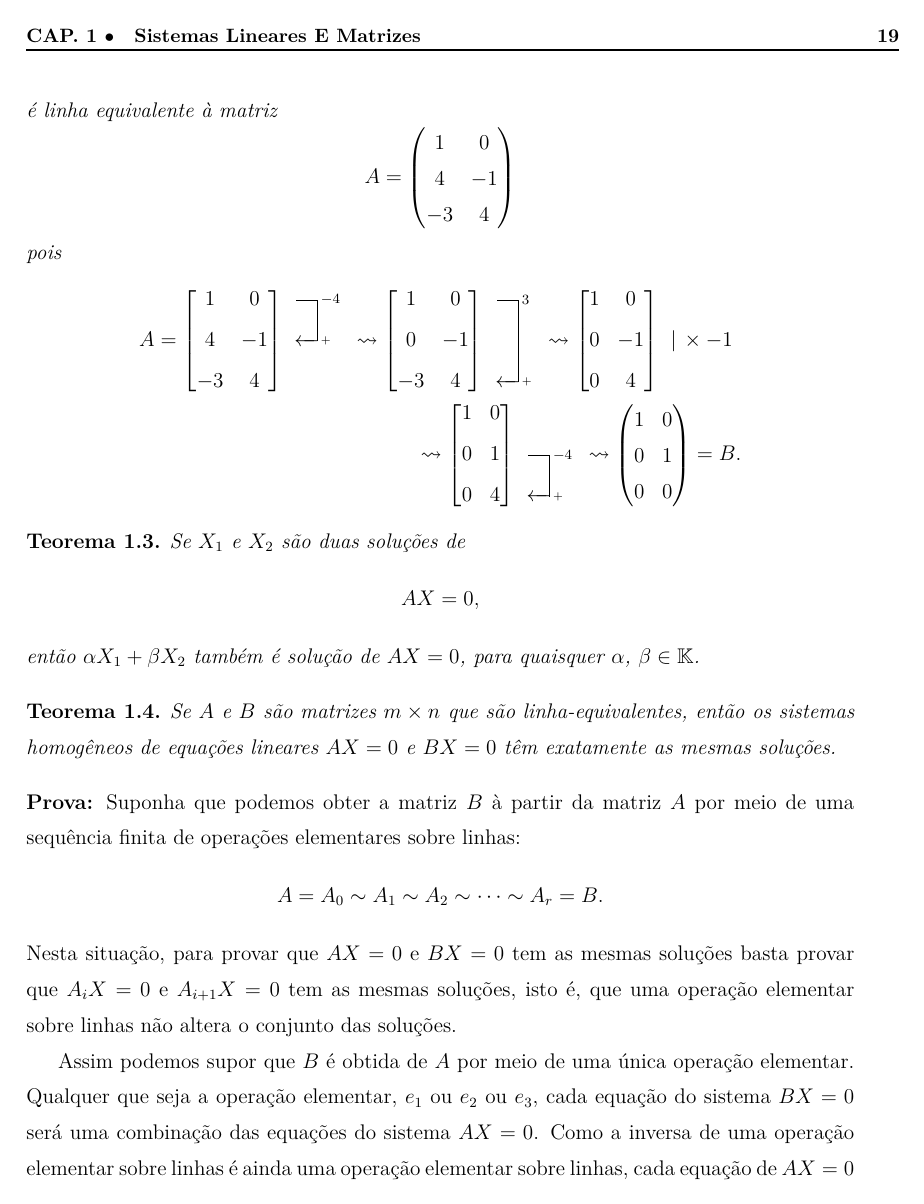
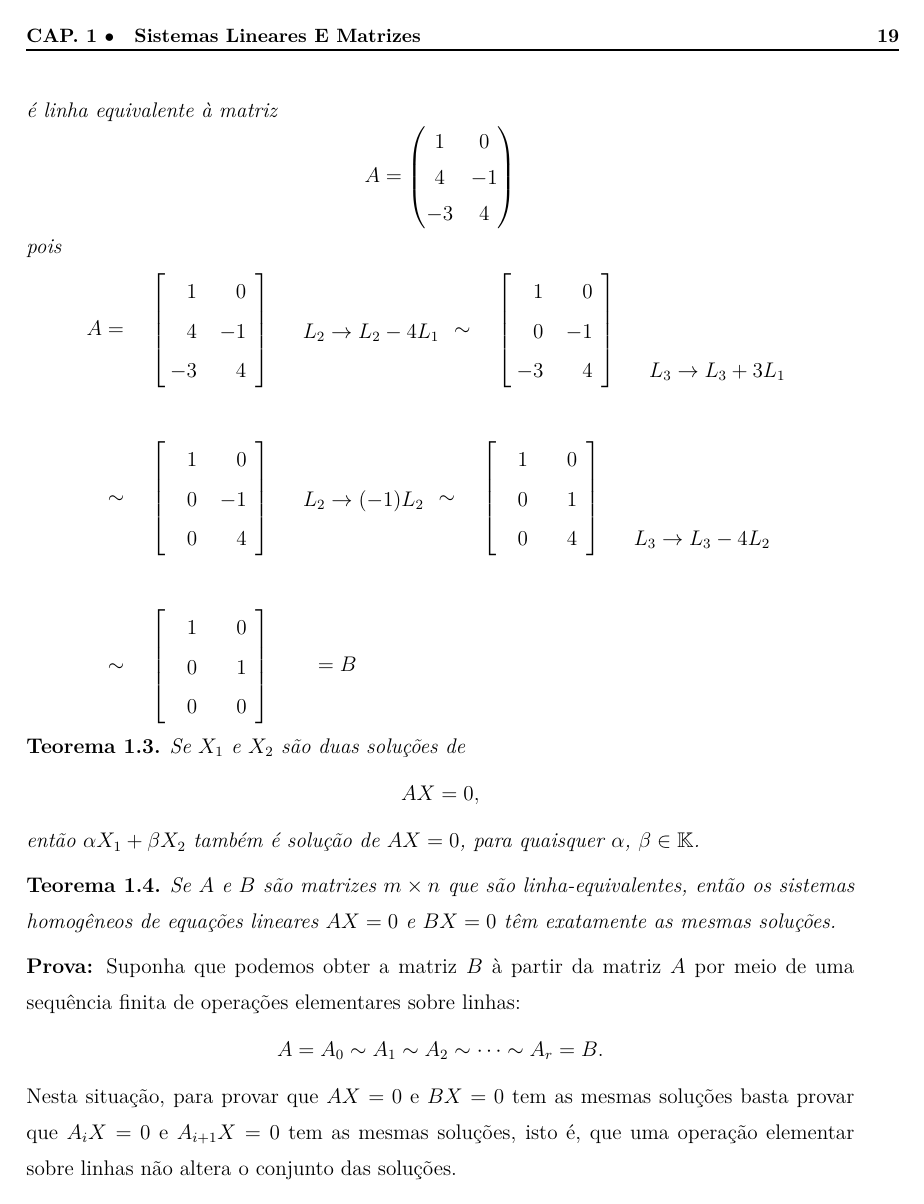
Before and after one commit to jfreitasunb/Algebra_Linear, a LaTeX book (Algebra_Linear.tex, which reads sistemas_lineares.tex): page 19 of 132. Compiled offline with XeLaTeX.

Commit message:
Troca de ambiente para criar passos do método de Guass-Jordam.

```diff
--- a/sistemas_lineares.tex
+++ b/sistemas_lineares.tex
@@ -577,37 +577,63 @@ A = \begin{pmatrix}
 \end{pmatrix}
 \]
 pois
-\begin{align*}
-A = \begin{gmatrix}[b]
-1 & 0\\
-4 & -1\\
--3 & 4
-\rowops
-\add[-4]{0}{1}
-\end{gmatrix}\leadsto\begin{gmatrix}[b]
-1 & 0\\
-0 & -1\\
--3 & 4
-\rowops
-\add[3]{0}{2}
-\end{gmatrix}\leadsto\begin{gmatrix}[b]
-1 & 0\\
-0 & -1\\
-0 & 4
-\rowops
-\mult1{\times -1}
-\end{gmatrix}\\\leadsto\begin{gmatrix}[b]
-1 & 0\\
-0 & 1\\
-0 & 4
-\rowops
-\add[-4]{1}{2}
-\end{gmatrix}\leadsto\begin{pmatrix}
-1 & 0\\
-0 & 1\\
-0 & 0
-\end{pmatrix} = B.
-\end{align*}
+\begin{elimination}{2}{1.5em}{1.1}
+    A &=\quad\eliminationstep
+    {
+        1 & 0 \\
+        4 & -1 \\
+        -3 & 4
+    }
+    {
+        \\
+        L_2 \rightarrow L_2 - 4L_1 \\
+        \\
+    }
+    \eliminationstep
+    {
+        1 & 0 \\
+        0 & -1 \\
+        -3 & 4
+    }
+    {
+        \\
+        \\
+        L_3 \rightarrow L_3 + 3L_1 \\
+    }
+    \\ \\&\eliminationstep
+    {
+        1 & 0 \\
+        0 & -1 \\
+        0 & 4
+    }
+    {
+        \\
+        L_2 \rightarrow (-1)L_2\\
+        \\
+    }
+    \eliminationstep
+    {
+        1 & 0 \\
+        0 & 1 \\
+        0 & 4
+    }
+    {
+        \\
+        \\
+        L_3 \rightarrow L_3 - 4L_2\\
+    }
+    \\ \\&\eliminationstep
+    {
+        1 & 0 \\
+        0 & 1 \\
+        0 & 0
+    }
+    {
+        \\
+        \\
+        \\
+    } = B
+\end{elimination}
 \end{exemplo}
 
 \begin{teorema}
```
